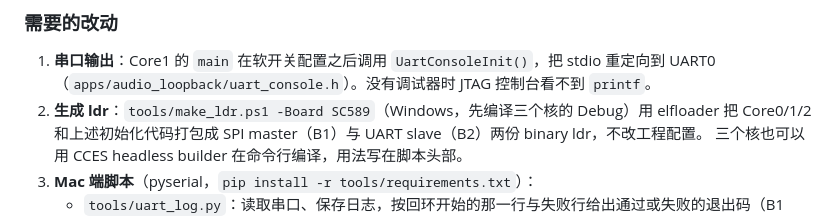
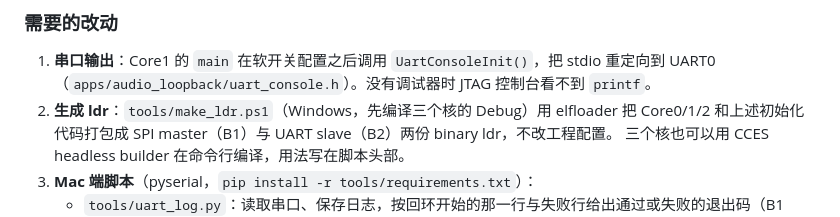
Before and after one commit to soundadam/sc589-audio, a Markdown page: docs/adr/0001-mac-board-testing-via-uart-boot.md, the part around the change. Rendered like a GitHub page.

Commit message:
Build the loader streams for the SC589 only, the one board on hand.
The SC573 entry carried an initcode default that never ran on a board;
dropping -Board leaves one path, and its output is byte-identical to the
stream that booted the SC589 over UART.

Co-Authored-By: Claude Opus 5.5 <noreply@anthropic.com>

```diff
--- a/docs/adr/0001-mac-board-testing-via-uart-boot.md
+++ b/docs/adr/0001-mac-board-testing-via-uart-boot.md
@@ -44,7 +44,7 @@
 
 1. **串口输出**：Core1 的 `main` 在软开关配置之后调用 `UartConsoleInit()`，把 stdio 重定向到 UART0
    （`apps/audio_loopback/uart_console.h`）。没有调试器时 JTAG 控制台看不到 `printf`。
-2. **生成 ldr**：`tools/make_ldr.ps1 -Board SC589`（Windows，先编译三个核的 Debug）用 elfloader 把
+2. **生成 ldr**：`tools/make_ldr.ps1`（Windows，先编译三个核的 Debug）用 elfloader 把
    Core0/1/2 和上述初始化代码打包成 SPI master（B1）与 UART slave（B2）两份 binary ldr，不改工程配置。
    三个核也可以用 CCES headless builder 在命令行编译，用法写在脚本头部。
 3. **Mac 端脚本**（pyserial，`pip install -r tools/requirements.txt`）：
```
